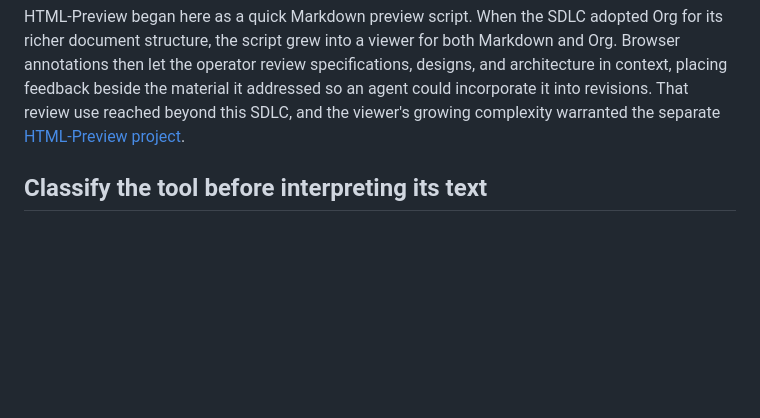
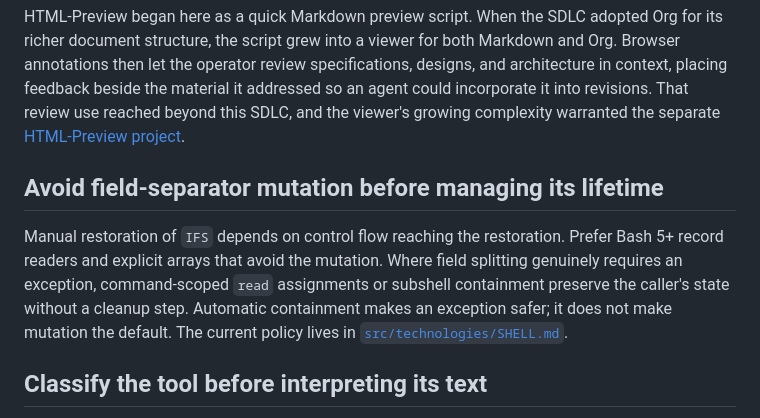
Before and after one commit to tigger-developer/sdlc, a Markdown page: LEARNINGS.md, the part around one of its changes. Rendered like a GitHub page; blank space fills up the shorter version.

```diff
--- a/LEARNINGS.md
+++ b/LEARNINGS.md
@@ -38,6 +38,16 @@ specifications, designs, and architecture in context, placing feedback beside
 the material it addressed so an agent could incorporate it into revisions.
 That review use reached beyond this SDLC, and the viewer's growing complexity
 warranted the separate [HTML-Preview project](https://github.com/tigger-developer/HTML-Preview).
+
+## Avoid field-separator mutation before managing its lifetime
+
+Manual restoration of `IFS` depends on control flow reaching the restoration.
+Prefer Bash 5+ record readers and explicit arrays that avoid the mutation.
+Where field splitting genuinely requires an exception, command-scoped `read`
+assignments or subshell containment preserve the caller's state without a
+cleanup step. Automatic containment makes an exception safer; it does not
+make mutation the default. The current policy lives in
+[`src/technologies/SHELL.md`](src/technologies/SHELL.md#field-separators).
 
 ## Classify the tool before interpreting its text
 
```
Also changed, not shown: other parts of LEARNINGS.md (+1 -1 lines), CHANGELOG.md (+5 -2 lines), src/technologies/SHELL.md (+27 -2 lines).
